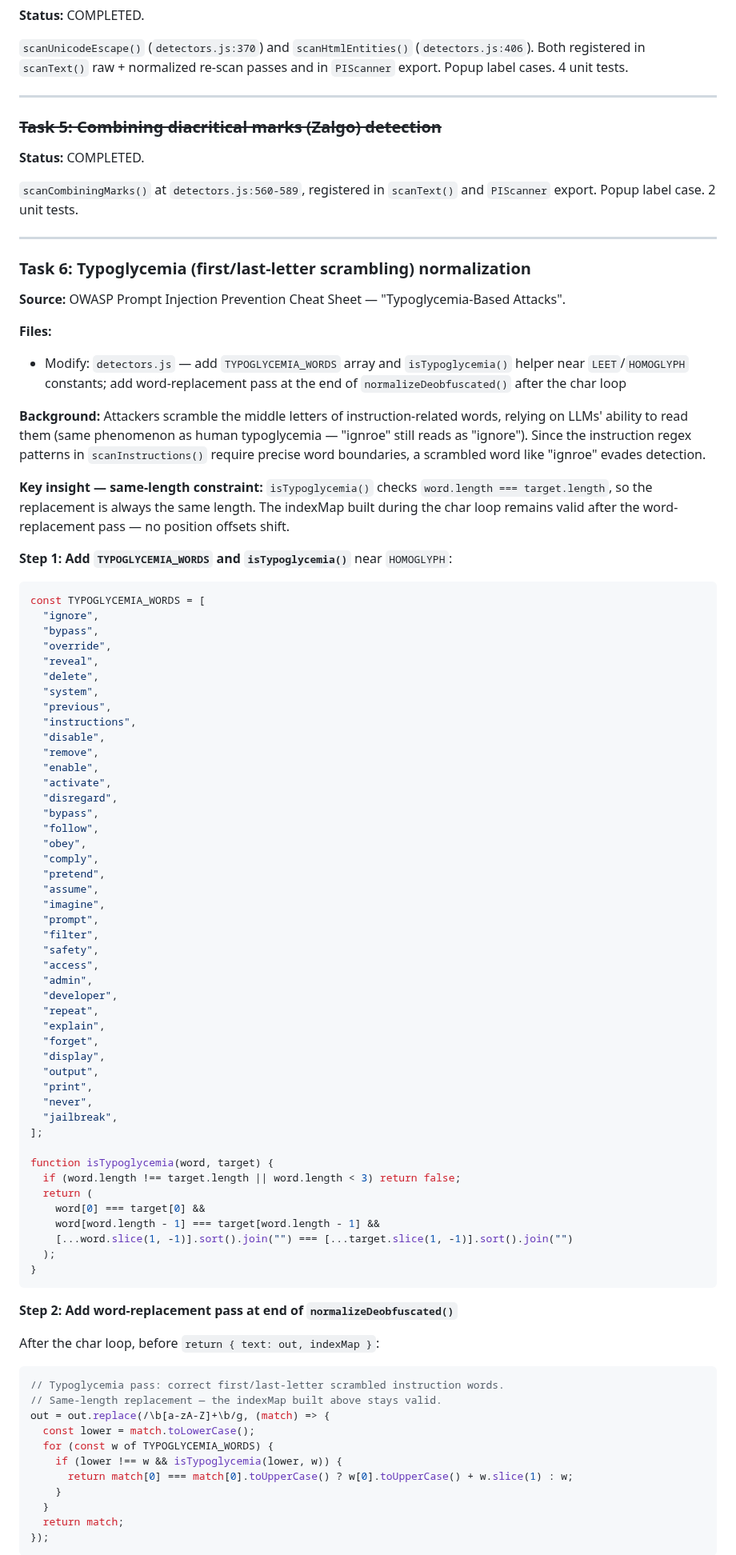
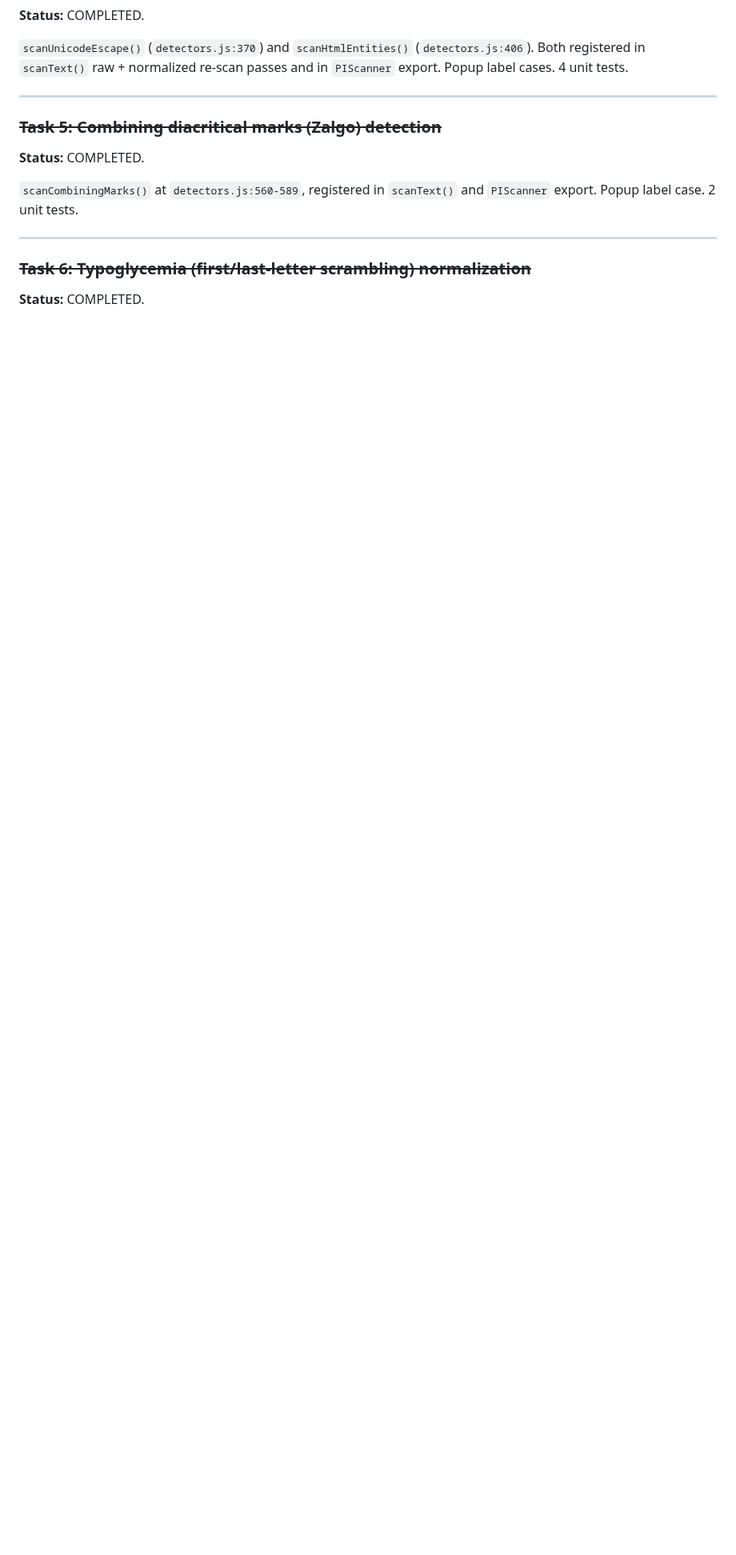
Before and after one commit to DiegoFleitas/lemon-juice, a Markdown page: docs/plans/2026-07-10-broader-detection-coverage.md, the part around one of its changes. Shown at 80% size. GitHub-like rendering; blank space fills up the shorter version.

````diff
--- a/docs/plans/2026-07-10-broader-detection-coverage.md
+++ b/docs/plans/2026-07-10-broader-detection-coverage.md
@@ -101,92 +103,7 @@ passes and in `PIScanner` export. Popup label cases. 4 unit tests.
 
 ---
 
-### Task 6: Typoglycemia (first/last-letter scrambling) normalization
+### ~~Task 6: Typoglycemia (first/last-letter scrambling) normalization~~
 
-**Source:** OWASP Prompt Injection Prevention Cheat Sheet — "Typoglycemia-Based Attacks".
+**Status:** COMPLETED.
 
-**Files:**
-
-- Modify: `detectors.js` — add `TYPOGLYCEMIA_WORDS` array and `isTypoglycemia()`
-  helper near `LEET`/`HOMOGLYPH` constants; add word-replacement pass at the end
-  of `normalizeDeobfuscated()` after the char loop
-
-**Background:** Attackers scramble the middle letters of instruction-related words,
-relying on LLMs' ability to read them (same phenomenon as human typoglycemia —
-"ignroe" still reads as "ignore"). Since the instruction regex patterns in
-`scanInstructions()` require precise word boundaries, a scrambled word like
-"ignroe" evades detection.
-
-**Key insight — same-length constraint:** `isTypoglycemia()` checks
-`word.length === target.length`, so the replacement is always the same length.
-The indexMap built during the char loop remains valid after the word-replacement
-pass — no position offsets shift.
-
-**Step 1: Add `TYPOGLYCEMIA_WORDS` and `isTypoglycemia()`** near `HOMOGLYPH`:
-
-```js
-const TYPOGLYCEMIA_WORDS = [
-  "ignore",
-  "bypass",
-  "override",
-  "reveal",
-  "delete",
-  "system",
-  "previous",
-  "instructions",
-  "disable",
-  "remove",
-  "enable",
-  "activate",
-  "disregard",
-  "bypass",
-  "follow",
-  "obey",
-  "comply",
-  "pretend",
-  "assume",
-  "imagine",
-  "prompt",
-  "filter",
-  "safety",
-  "access",
-  "admin",
-  "developer",
-  "repeat",
-  "explain",
-  "forget",
-  "display",
-  "output",
-  "print",
-  "never",
-  "jailbreak",
-];
-
-function isTypoglycemia(word, target) {
-  if (word.length !== target.length || word.length < 3) return false;
-  return (
-    word[0] === target[0] &&
-    word[word.length - 1] === target[word.length - 1] &&
-    [...word.slice(1, -1)].sort().join("") === [...target.slice(1, -1)].sort().join("")
-  );
-}
-```
-
-**Step 2: Add word-replacement pass at end of `normalizeDeobfuscated()`**
-
-After the char loop, before `return { text: out, indexMap }`:
-
-```js
-// Typoglycemia pass: correct first/last-letter scrambled instruction words.
-// Same-length replacement — the indexMap built above stays valid.
-out = out.replace(/\b[a-zA-Z]+\b/g, (match) => {
-  const lower = match.toLowerCase();
-  for (const w of TYPOGLYCEMIA_WORDS) {
-    if (lower !== w && isTypoglycemia(lower, w)) {
-      return match[0] === match[0].toUpperCase() ? w[0].toUpperCase() + w.slice(1) : w;
-    }
-  }
-  return match;
-});
-```
-
````
Also changed, not shown: other parts of docs/plans/2026-07-10-broader-detection-coverage.md (+11 -48 lines), docs/plans/2026-07-25-course-derived-detectors.md (added, +358 -0 lines).
